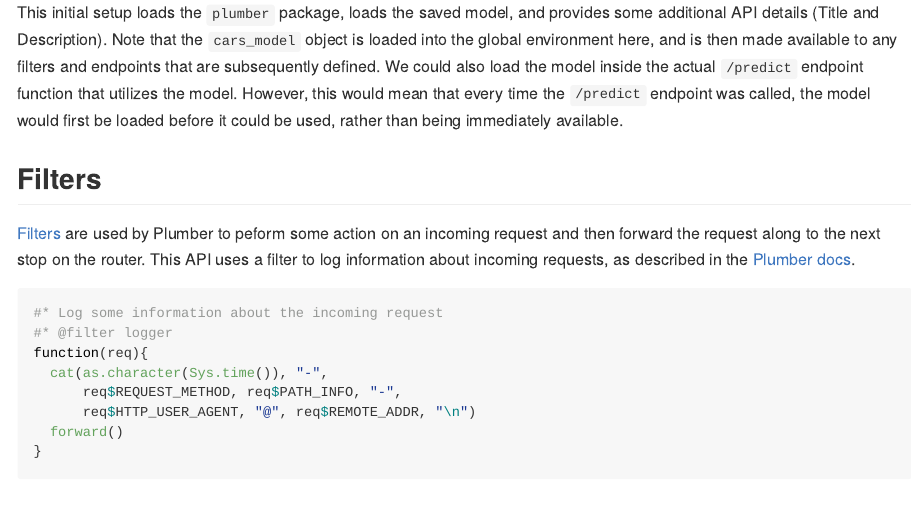
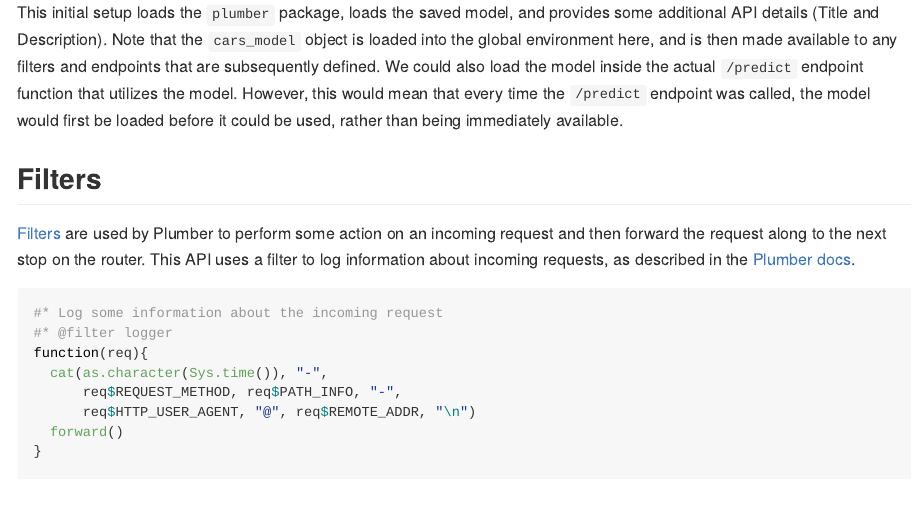
Before and after one commit to blairj09-talks/bmdd-plumber, an R Markdown document (R/model-api/README.Rmd): the page in a window 1100 px wide, from 730 px down. The pictures show the output file R/model-api/README.md that the author committed with the source, drawn offline in the style of GitHub.

Commit message:
Spelling correction for model-api README

````diff
--- a/R/model-api/README.Rmd
+++ b/R/model-api/README.Rmd
@@ -26,7 +26,7 @@ Once the model has been trained and saved, a series of API endpoints can be buil
 This initial setup loads the `plumber` package, loads the saved model, and provides some additional API details (Title and Description). Note that the `cars_model` object is loaded into the global environment here, and is then made available to any filters and endpoints that are subsequently defined. We could also load the model inside the actual `/predict` endpoint function that utilizes the model. However, this would mean that every time the `/predict` endpoint was called, the model would first be loaded before it could be used, rather than being immediately available.
 
 ## Filters
-[Filters](https://www.rplumber.io/docs/routing-and-input.html#filters) are used by Plumber to peform some action on an incoming request and then forward the request along to the next stop on the router. This API uses a filter to log information about incoming requests, as described in the [Plumber docs](https://www.rplumber.io/docs/routing-and-input.html#forward-to-another-handler).
+[Filters](https://www.rplumber.io/docs/routing-and-input.html#filters) are used by Plumber to perform some action on an incoming request and then forward the request along to the next stop on the router. This API uses a filter to log information about incoming requests, as described in the [Plumber docs](https://www.rplumber.io/docs/routing-and-input.html#forward-to-another-handler).
 
 ```{r filter-logger}
 ```
````
Also changed, not shown: R/model-api/README.md.
